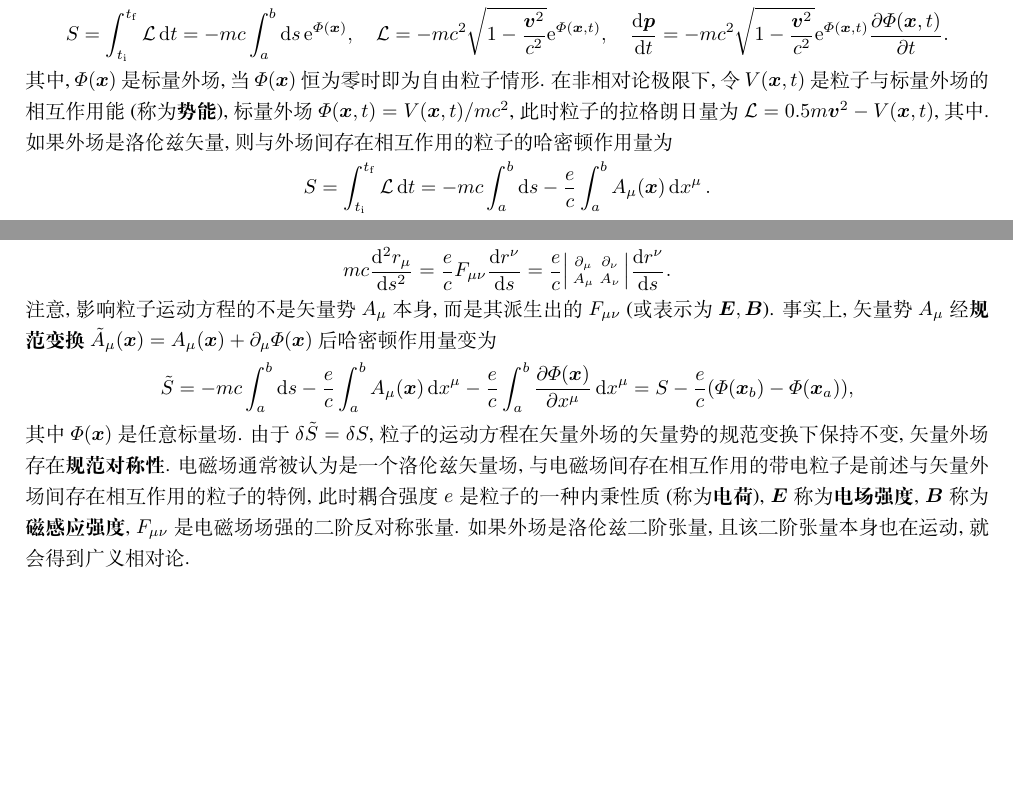
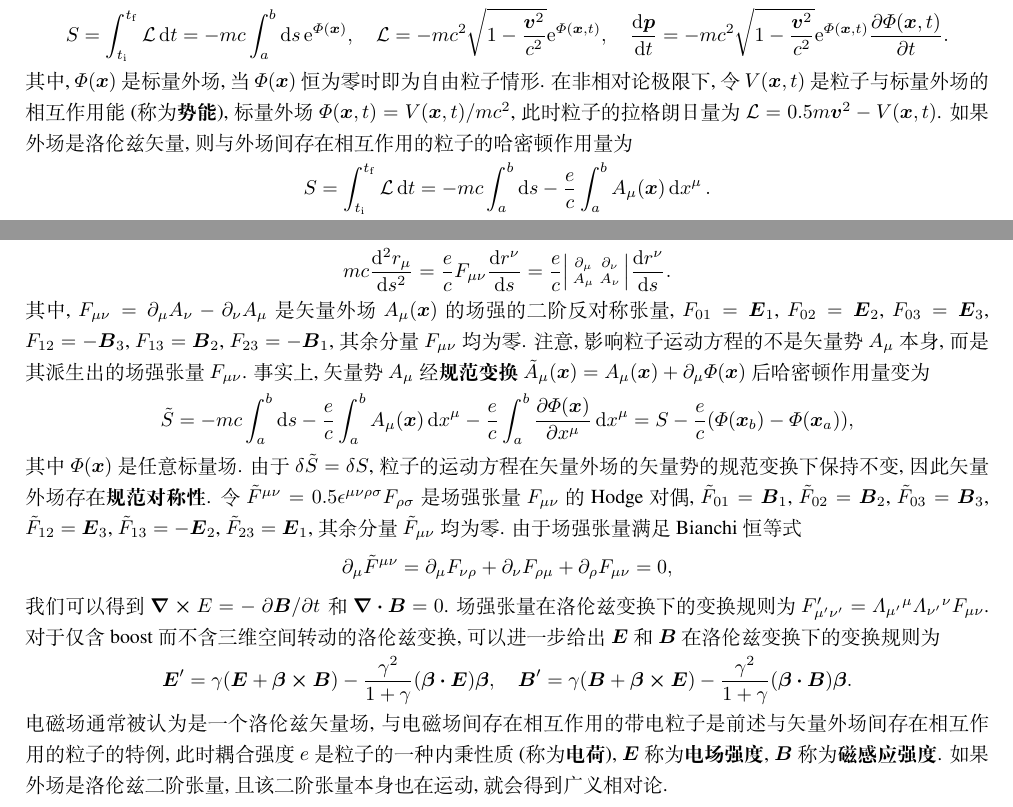
Before and after one commit to loniceras/foundation_of_physical_chemistry, a LaTeX book (foundation_of_physical_chemistry.tex, which reads 101_overview_of_general_physics.tex): two parts of page 6 of 16, joined at a grey line, cut so that both start at the same text. Compiled offline with XeLaTeX; a missing font is replaced by an installed copy or a similar font.

Commit message:
update the section

```diff
--- a/101_overview_of_general_physics.tex
+++ b/101_overview_of_general_physics.tex
@@ -60,7 +52,7 @@
 \begin{equation*}
     \action = \int_{t_{\init}}^{t_{\fini}} \lagr \dd{t} = -mc \int_a^b \dd{s} \enum^{\varPhi(\vb*{x})}, \quad \lagr = -mc^2 \sqrt{1-\frac{\vb*{v}^2}{c^2}} \enum^{\varPhi(\vb*{x},t)}, \quad \dv{\vb*{p}}{t} = -mc^2 \sqrt{1-\frac{\vb*{v}^2}{c^2}} \enum^{\varPhi(\vb*{x},t)} \pdv{\varPhi(\vb*{x},t)}{t}.
 \end{equation*}
-其中, $ \varPhi(\vb*{x}) $是标量外场, 当$ \varPhi(\vb*{x}) $恒为零时即为自由粒子情形. 在非相对论极限下, 令$ V(\vb*{x},t) $是粒子与标量外场的相互作用能(称为\textbf{势能}), 标量外场$ \varPhi(\vb*{x},t)=V(\vb*{x},t)/mc^2 $, 此时粒子的拉格朗日量为$ \lagr = 0.5 m\vb*{v}^2 - V(\vb*{x},t) $, 其中. 如果外场是洛伦兹矢量, 则与外场间存在相互作用的粒子的哈密顿作用量为
+其中, $ \varPhi(\vb*{x}) $是标量外场, 当$ \varPhi(\vb*{x}) $恒为零时即为自由粒子情形. 在非相对论极限下, 令$ V(\vb*{x},t) $是粒子与标量外场的相互作用能(称为\textbf{势能}), 标量外场$ \varPhi(\vb*{x},t)=V(\vb*{x},t)/mc^2 $, 此时粒子的拉格朗日量为$ \lagr = 0.5 m\vb*{v}^2 - V(\vb*{x},t) $. 如果外场是洛伦兹矢量, 则与外场间存在相互作用的粒子的哈密顿作用量为
 \begin{equation*}
     \action = \int_{t_{\init}}^{t_{\fini}} \lagr \dd{t} = -mc \int_a^b \dd{s} - \frac{e}{c} \int_a^b A_{\mu} (\vb*{x}) \dd{x^{\mu}}.
 \end{equation*}
@@ -76,11 +68,19 @@
 \begin{equation*}
     mc \dv[2]{r_{\mu}}{s} = \frac{e}{c} F_{\mu\nu} \dv{r^{\nu}}{s} = \frac{e}{c} \smdet{\partial_{\mu} & \partial_{\nu} \\ A_{\mu} & A_{\nu}} \dv{r^{\nu}}{s}.
 \end{equation*}
-注意, 影响粒子运动方程的不是矢量势$ A_{\mu} $本身, 而是其派生出的$ F_{\mu\nu} $ (或表示为$ \vb*{E},\vb*{B} $). 事实上, 矢量势$ A_{\mu} $经\textbf{规范变换}$ \tilde{A}_{\mu}(\vb*{x}) = A_{\mu}(\vb*{x}) + \partial_{\mu} \varPhi(\vb*{x}) $后哈密顿作用量变为
+其中, $ F_{\mu\nu}=\partial_{\mu}A_{\nu} - \partial_{\nu}A_{\mu} $是矢量外场$ A_{\mu} (\vb*{x}) $的场强的二阶反对称张量, $ F_{01}=\vb*{E}_1 $, $ F_{02}=\vb*{E}_2 $, $ F_{03}=\vb*{E}_3 $, $ F_{12}=-\vb*{B}_3 $, $ F_{13}=\vb*{B}_2 $, $ F_{23}=-\vb*{B}_1 $, 其余分量$ F_{\mu\nu} $均为零. 注意, 影响粒子运动方程的不是矢量势$ A_{\mu} $本身, 而是其派生出的场强张量$ F_{\mu\nu} $. 事实上, 矢量势$ A_{\mu} $经\textbf{规范变换}$ \tilde{A}_{\mu}(\vb*{x}) = A_{\mu}(\vb*{x}) + \partial_{\mu} \varPhi(\vb*{x}) $后哈密顿作用量变为
 \begin{equation*}
     \tilde{\action} = -mc \int_a^b \dd{s} - \frac{e}{c} \int_a^b A_{\mu} (\vb*{x}) \dd{x^{\mu}} - \frac{e}{c} \int_a^b \pdv{\varPhi(\vb*{x})}{x^{\mu}} \dd{x^{\mu}} = \action - \frac{e}{c} (\varPhi(\vb*{x}_b) - \varPhi(\vb*{x}_a)),
 \end{equation*}
-其中$ \varPhi(\vb*{x}) $是任意标量场. 由于$ \var{\tilde{\action}} = \var{\action} $, 粒子的运动方程在矢量外场的矢量势的规范变换下保持不变, 矢量外场存在\textbf{规范对称性}. 电磁场通常被认为是一个洛伦兹矢量场, 与电磁场间存在相互作用的带电粒子是前述与矢量外场间存在相互作用的粒子的特例, 此时耦合强度$ e $是粒子的一种内秉性质(称为\textbf{电荷}), $ \vb*{E} $称为\textbf{电场强度}, $ \vb*{B} $称为\textbf{磁感应强度}, $ F_{\mu\nu} $是电磁场场强的二阶反对称张量. 如果外场是洛伦兹二阶张量, 且该二阶张量本身也在运动, 就会得到广义相对论.
+其中$ \varPhi(\vb*{x}) $是任意标量场. 由于$ \var{\tilde{\action}} = \var{\action} $, 粒子的运动方程在矢量外场的矢量势的规范变换下保持不变, 因此矢量外场存在\textbf{规范对称性}. 令$ \tilde{F}^{\mu\nu} = 0.5 \epsilon^{\mu\nu\rho\sigma} F_{\rho\sigma} $是场强张量$ F_{\mu\nu} $的Hodge对偶, $ \tilde{F}_{01}=\vb*{B}_1 $, $ \tilde{F}_{02}=\vb*{B}_2 $, $ \tilde{F}_{03}=\vb*{B}_3 $, $ \tilde{F}_{12}=\vb*{E}_3 $, $ \tilde{F}_{13}=-\vb*{E}_2 $, $ \tilde{F}_{23}=\vb*{E}_1 $, 其余分量$ \tilde{F}_{\mu\nu} $均为零. 由于场强张量满足Bianchi恒等式
+\begin{equation*}
+    \partial_{\mu} \tilde{F}^{\mu\nu} = \partial_{\mu}F_{\nu\rho} + \partial_{\nu}F_{\rho\mu} + \partial_{\rho}F_{\mu\nu} = 0,
+\end{equation*}
+我们可以得到$ \curl{E} = - \pdv*{\vb*{B}}{t} $和$ \div{\vb*{B}} = 0 $. 场强张量在洛伦兹变换下的变换规则为$ F'_{\mu'\nu'} = \varLambda_{\mu'}{}^{\mu} \varLambda_{\nu'}{}^{\nu} F_{\mu\nu} $. 对于仅含boost而不含三维空间转动的洛伦兹变换, 可以进一步给出$ \vb*{E} $和$ \vb*{B} $在洛伦兹变换下的变换规则为
+\begin{equation*}
+    \vb*{E}' = \gamma (\vb*{E} + \vb*{\beta} \cross \vb*{B}) - \frac{\gamma^2}{1+\gamma} (\vb*{\beta} \vdot \vb*{E}) \vb*{\beta}, \quad \vb*{B}' = \gamma (\vb*{B} + \vb*{\beta} \cross \vb*{E}) - \frac{\gamma^2}{1+\gamma} (\vb*{\beta} \vdot \vb*{B}) \vb*{\beta}.
+\end{equation*}
+电磁场通常被认为是一个洛伦兹矢量场, 与电磁场间存在相互作用的带电粒子是前述与矢量外场间存在相互作用的粒子的特例, 此时耦合强度$ e $是粒子的一种内秉性质(称为\textbf{电荷}), $ \vb*{E} $称为\textbf{电场强度}, $ \vb*{B} $称为\textbf{磁感应强度}. 如果外场是洛伦兹二阶张量, 且该二阶张量本身也在运动, 就会得到广义相对论.
 %%%%%%%%%%%%%%%%%%%%%%%%%%%%%%%%%%%%%%%%%%%%%%%%%%%%%%%%%%%%%%%%
 \newpage
 \section[分析力学]{分析力学}\label{分析力学}
```
Also changed, not shown: foundation_of_physical_chemistry.pdf, 101_overview_of_general_physics.tex (12 more changed lines).
